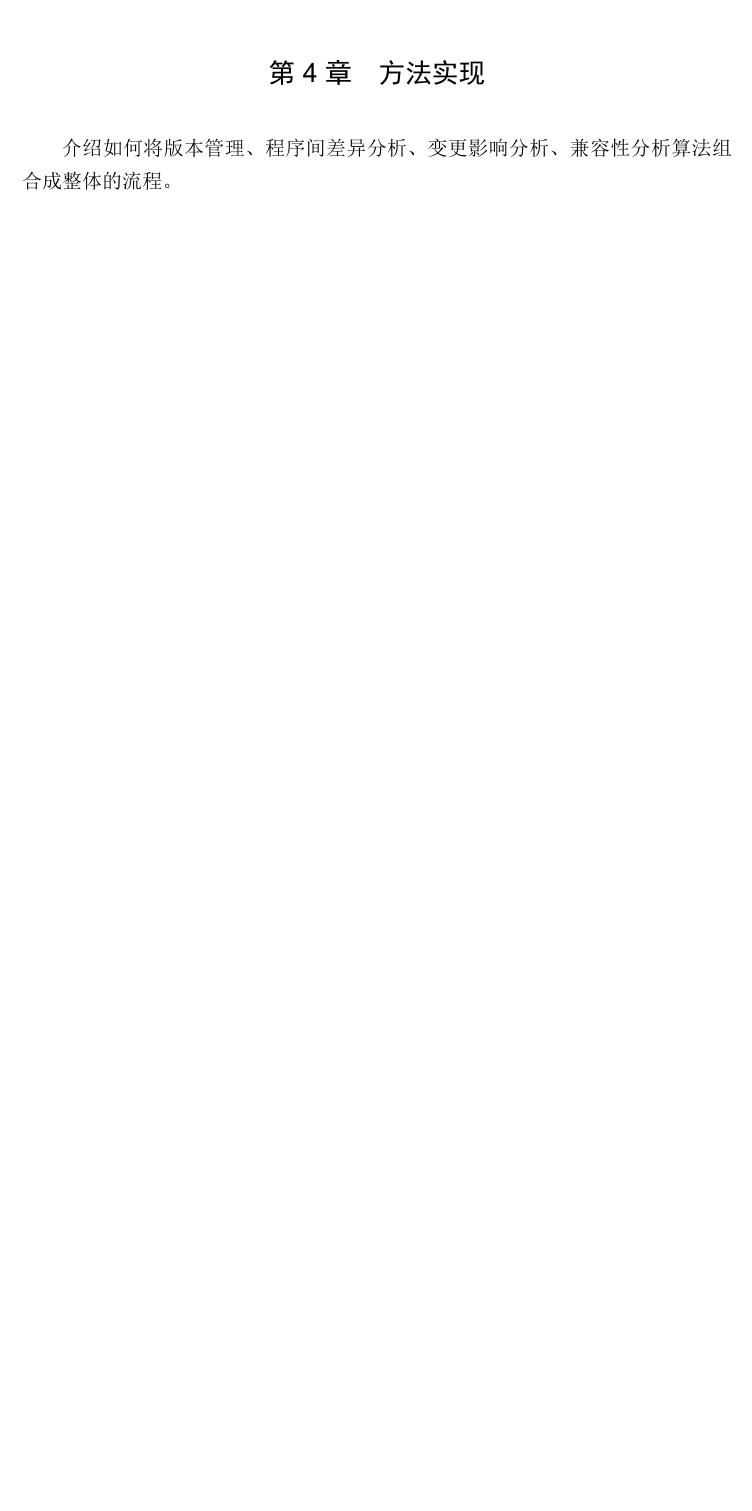
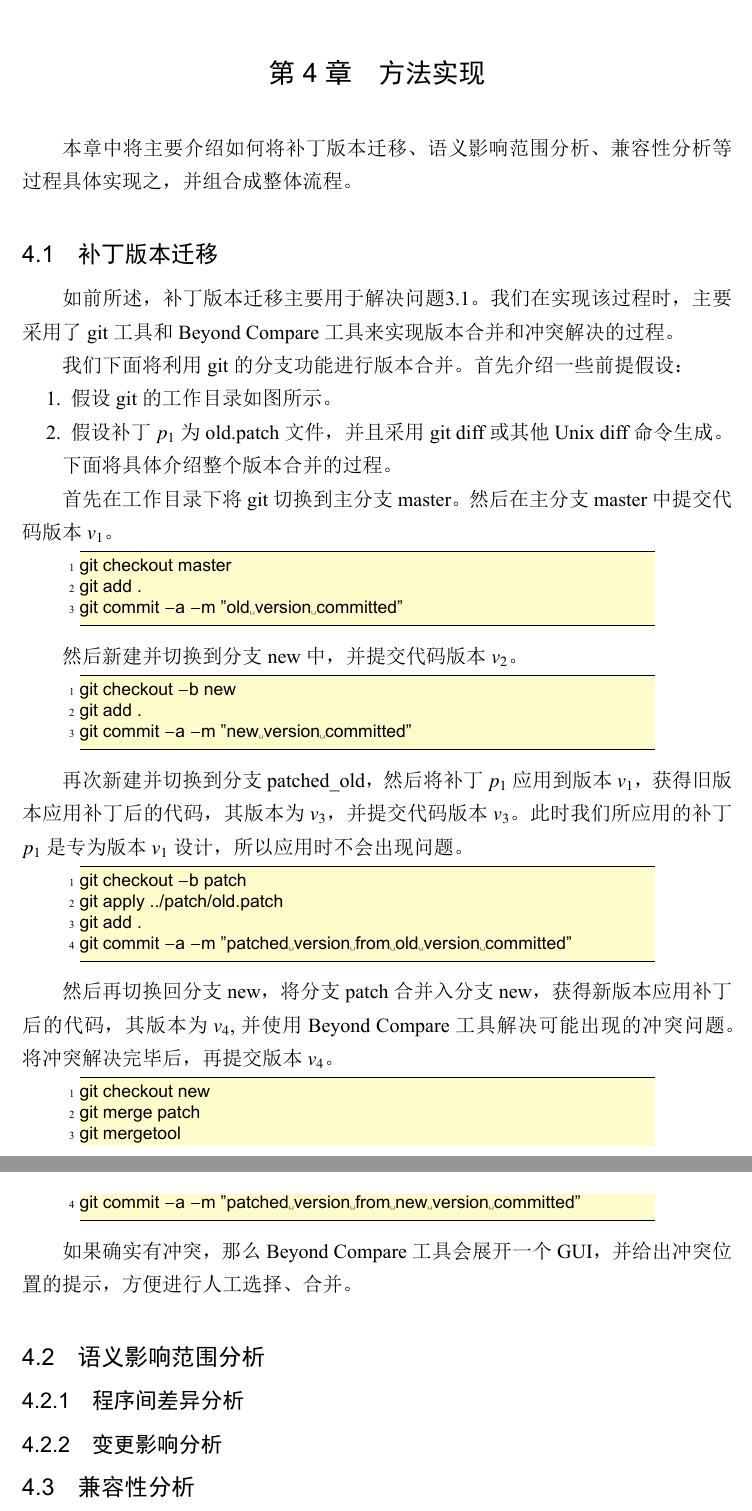
Before and after one commit to iewrer/mythesis, a LaTeX thesis (main.tex, which reads data/chap03.tex, data/chap04.tex): part of page 32 of 38 before the commit and two parts of pages 34 and 35 of 41 after it, the two joined at a grey line, cut so that both start at the same text, the shorter picture padded with empty space. The pictures show the PDF file main.pdf that the author committed with the source.

Commit message:
5.6,5:20PM

```diff
--- a/data/chap03.tex
+++ b/data/chap03.tex
@@ -133,3 +137,6 @@
+\end{definition}
+
+
 \subsection{兼容性分析}
 
 【给出问题定义：分析判定补丁的兼容性】
@@ -150,3 +157,7 @@
 显然，如果两个补丁对代码的影响范围不存在重叠，那么他们两者之间自然是兼容的，因为他们不仅本身的变更互不干涉，并且他们所影响到的程序结构也互不干涉。在这样的情况下，补丁是可以成功应用到其他版本上的代码，并且可以完成补丁本身的目标的。
 
 如果影响范围发生了重叠，那么我们就可以认为补丁之间是不相容的，因为补丁所作的变更会对相同的程序结构产生影响。实际上这样的影响是否能够兼容需要人工的判定，因为在不同的情况下，他们可能是兼容的，也可能是不兼容的。而我们无法从代码中获取到足够的信息来进行这样的判定，需要人类对于变更的期望信息作为辅助。
+
+我们可以将这个过程定义为如下类型的函数：
+
+\begin{definition}
@@ -244,14 +259,28 @@ jpf-regression工具中，变更影响分析只是其中的部分功能，因而
 
 在进行人工分析的过程中，我们不仅需要知道哪部分代码出现了重叠现象，而且还需要知道是哪些变更影响到了这部分代，因而我们需要引入影响追踪系统来记录变更影响分析过程的轨迹。影响追踪系统可以记录下变更影响分析过程中的每一步，从而获取到程序结构间的影响关系链，事后通过回溯即可追踪到具体的软件变更。
 
-\subsection{实际流程}
+可以看得出来，由于使用了更严格的冲突定义，我们的方法会造成一定的过高估计的结果。
+
+整个分析过程的架构如图\ref {isCompatible}所示。
+
+\begin{figure}[H]
+	\centering
+	\includegraphics{chap03_isCompatible}
+	\caption {兼容性分析}
+	\label {isCompatible}
+\end{figure}
+
+\subsection{整体流程}
+
+根据前三节中给出的解决方案，我们将之整合，可以得到一个整体的解决方案和其解决流程。
+
+其整体流程可以简述如下：
 
 	\begin{enumerate}
-		\item 采用git进行版本管理。
-		\item 将新版本和补丁版本两个分支进行合并，得到应用于新版本的补丁版本。
-		\item 采用AST Differ生成程序间差异性文件，XML格式.
-		\item 采用jpf-regression进行变更影响分析，获取三个版本间两两的影响集合，dot格式
-		\item 对两个影响集合求交集，若无交集，则兼容之，若有交集，进一步采用分析算法，看是否确实不兼容
+		\item 采用git进行代码版本管理，并进行补丁版本迁移，得到应用于新版本的补丁后代码版本。
+		\item 根据得到的三个版本代码，分别采用ASTro分析其程序间差异性，生成对应的程序变更集合。
+		\item 根据得到的程序变更集合，采用jpf-regression进行不同版本间的变更影响分析，生成程序影响集合。
+		\item 对得到的影响范围求交集以计算是否重叠，若不重叠，则说明兼容。若存在重叠的影响范围，进一步采用人工分析，确认是否确实不兼容。
 	\end{enumerate}
 
 	【此时可给出一张具体的流程图】
--- a/data/chap04.tex
+++ b/data/chap04.tex
@@ -1,2 +1,59 @@
 \chapter{方法实现}
-介绍如何将版本管理、程序间差异分析、变更影响分析、兼容性分析算法组合成整体的流程。
+本章中将主要介绍如何将补丁版本迁移、语义影响范围分析、兼容性分析等过程具体实现之，并组合成整体流程。
+
+\section{补丁版本迁移}
+
+如前所述，补丁版本迁移主要用于解决问题\ref {patch_reversion}。我们在实现该过程时，主要采用了git工具和Beyond Compare工具来实现版本合并和冲突解决的过程。
+
+我们下面将利用git的分支功能进行版本合并。首先介绍一些前提假设：
+
+\begin{enumerate}
+	\item 假设git的工作目录如图所示。
+
+	\item 假设补丁$p_1$为old.patch文件，并且采用git diff或其他Unix diff命令生成。
+\end{enumerate}
+
+下面将具体介绍整个版本合并的过程。
+
+
+首先在工作目录下将git切换到主分支master。然后在主分支master中提交代码版本$v_1$。
+
+\begin{lstlisting} [style=BashInputStyle]
+git checkout master
+git add .
+git commit -a -m "old version committed"
+\end{lstlisting}
+
+然后新建并切换到分支new中，并提交代码版本$v_2$。
+\begin{lstlisting} [style=BashInputStyle]
+git checkout -b new
+git add .
+git commit -a -m "new version committed"
+\end{lstlisting}
+
+再次新建并切换到分支patched\_old，然后将补丁$p_1$应用到版本$v_1$，获得旧版本应用补丁后的代码，其版本为$v_3$，并提交代码版本$v_3$。此时我们所应用的补丁$p_1$是专为版本$v_1$设计，所以应用时不会出现问题。
+
+\begin{lstlisting} [style=BashInputStyle]
+git checkout -b patch
+git apply ../patch/old.patch
+git add .
+git commit -a -m "patched version from old version committed"
+\end{lstlisting}
+
+然后再切换回分支new，将分支patch合并入分支new，获得新版本应用补丁后的代码，其版本为$v_4$,并使用Beyond Compare工具解决可能出现的冲突问题。将冲突解决完毕后，再提交版本$v_4$。
+
+\begin{lstlisting} [style=BashInputStyle]
+git checkout new
+git merge patch
+git mergetool
+git commit -a -m "patched version from new version committed"
+\end{lstlisting}
+
+如果确实有冲突，那么git mergetool命令会调用第三方的可视化合并工具并引导你去解决冲突。这里我们采用的合并工具即为Beyond Compare，它会展开一个可视化的界面，并给出冲突位置的提示，方便进行人工选择、合并。
+
+整个过程可以参考图示。
+
+\section{语义影响范围分析}
+\subsection{程序间差异分析}
+\subsection{变更影响分析}
+\section{兼容性分析}
```
Also changed, not shown: main.tex (+15 -0 lines), figures/chap03_isCompatible.jpg (added), main.pdf, data/chap03.tex (12 more changed lines), 16 other files.
